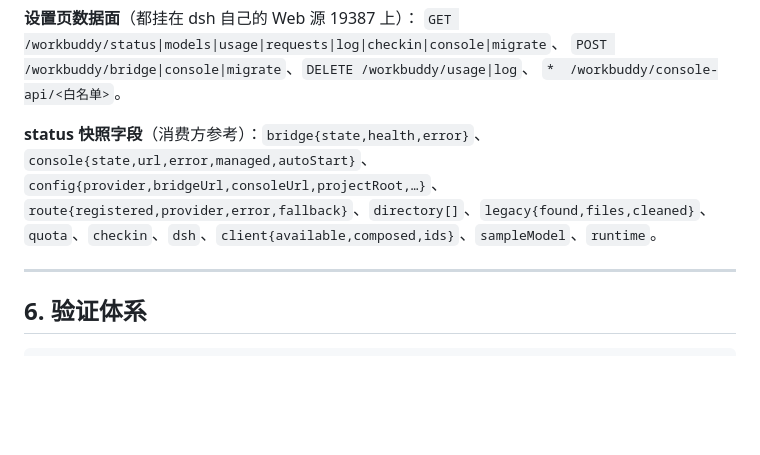
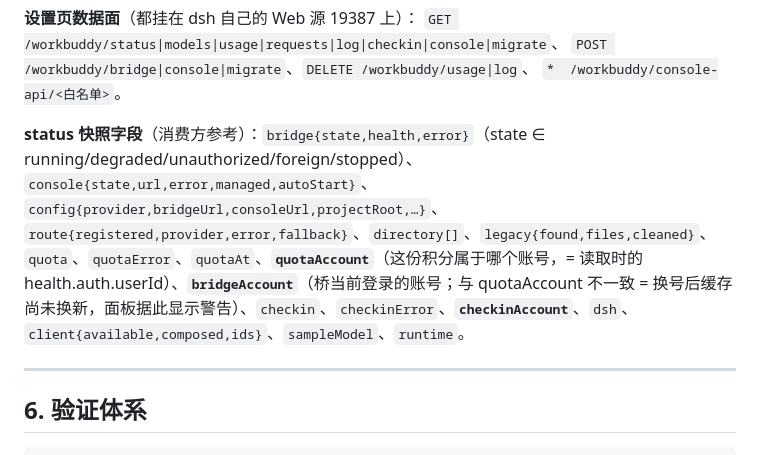
Before and after one commit to Ianzhyh/workbuddy-to-dsh, a Markdown page: docs/HANDOFF-dsh-plugin.md, the part around the change. Rendered like a GitHub page; blank space fills up the shorter version.

```diff
--- a/docs/HANDOFF-dsh-plugin.md
+++ b/docs/HANDOFF-dsh-plugin.md
@@ -176,7 +176,7 @@ dsh-plugin/
 `POST /workbuddy/bridge|console|migrate`、`DELETE /workbuddy/usage|log`、
 `*  /workbuddy/console-api/<白名单>`。
 
-**status 快照字段**（消费方参考）：`bridge{state,health,error}`、`console{state,url,error,managed,autoStart}`、`config{provider,bridgeUrl,consoleUrl,projectRoot,…}`、`route{registered,provider,error,fallback}`、`directory[]`、`legacy{found,files,cleaned}`、`quota`、`checkin`、`dsh`、`client{available,composed,ids}`、`sampleModel`、`runtime`。
+**status 快照字段**（消费方参考）：`bridge{state,health,error}`（state ∈ running/degraded/unauthorized/foreign/stopped）、`console{state,url,error,managed,autoStart}`、`config{provider,bridgeUrl,consoleUrl,projectRoot,…}`、`route{registered,provider,error,fallback}`、`directory[]`、`legacy{found,files,cleaned}`、`quota`、`quotaError`、`quotaAt`、**`quotaAccount`**（这份积分属于哪个账号，= 读取时的 health.auth.userId）、**`bridgeAccount`**（桥当前登录的账号；与 quotaAccount 不一致 = 换号后缓存尚未换新，面板据此显示警告）、`checkin`、`checkinError`、**`checkinAccount`**、`dsh`、`client{available,composed,ids}`、`sampleModel`、`runtime`。
 
 ---
 
```
Also changed, not shown: dsh-plugin/README.md (+1 -0 lines).
